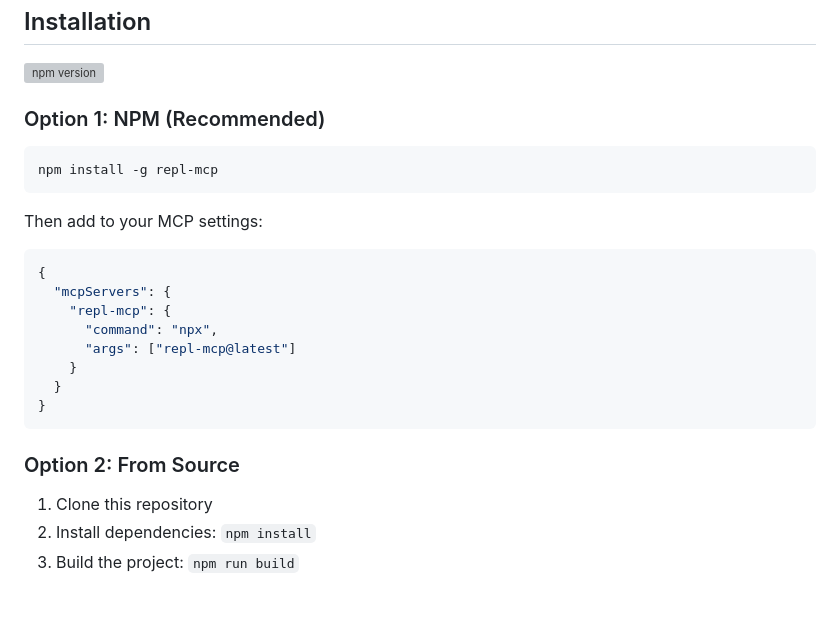
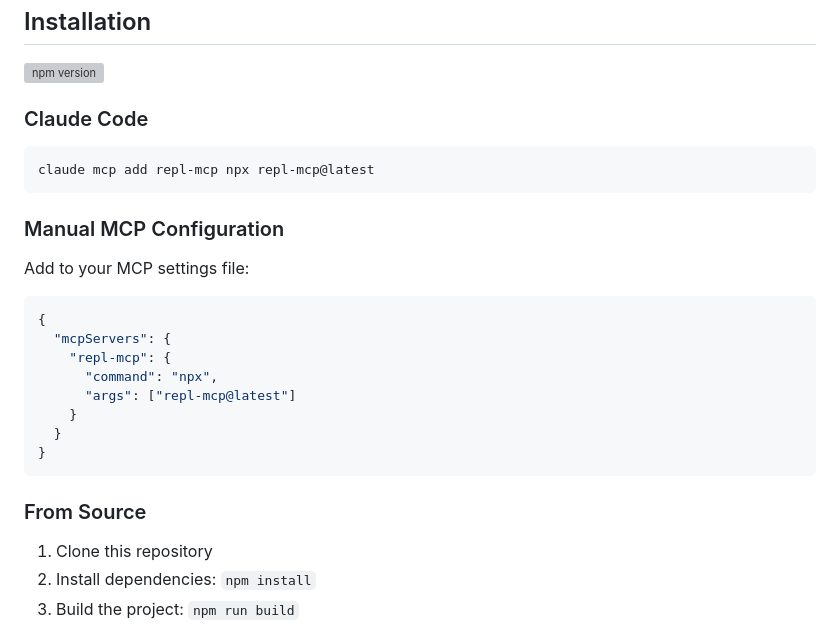
Before and after one commit to takafu/repl-mcp, a Markdown page: README.md, the part around the change. Rendered like a GitHub page; blank space fills up the shorter version; grey boxes are pictures that could not be loaded.

Commit message:
docs: add Claude Code installation instructions and improve installation structure
- Add correct Claude Code CLI command for MCP server setup
- Remove unnecessary npm install step (npx handles downloads automatically)
- Restructure installation options with neutral tone
- Fix option numbering and hierarchy issues

````diff
--- a/README.md
+++ b/README.md
@@ -24,13 +24,15 @@ Working with remote REPLs (like Rails console on production servers) often force
 
 [![npm version](https://img.shields.io/npm/v/repl-mcp)](https://www.npmjs.com/package/repl-mcp)
 
-### Option 1: NPM (Recommended)
+### Claude Code
 
 ```bash
-npm install -g repl-mcp
+claude mcp add repl-mcp npx repl-mcp@latest
 ```
 
-Then add to your MCP settings:
+### Manual MCP Configuration
+
+Add to your MCP settings file:
 
 ```json
 {
@@ -43,7 +45,7 @@ Then add to your MCP settings:
 }
 ```
 
-### Option 2: From Source
+### From Source
 
 1. Clone this repository
 2. Install dependencies: `npm install`
````
